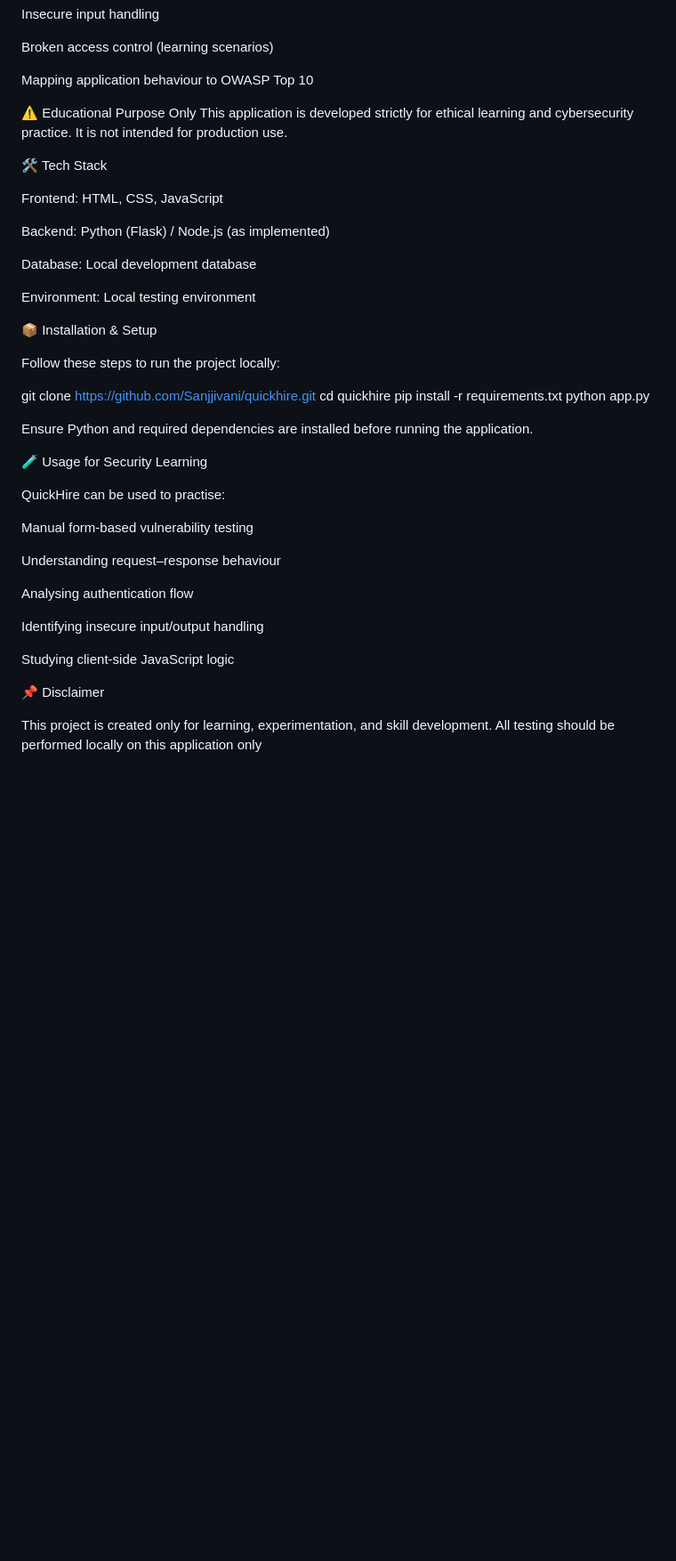
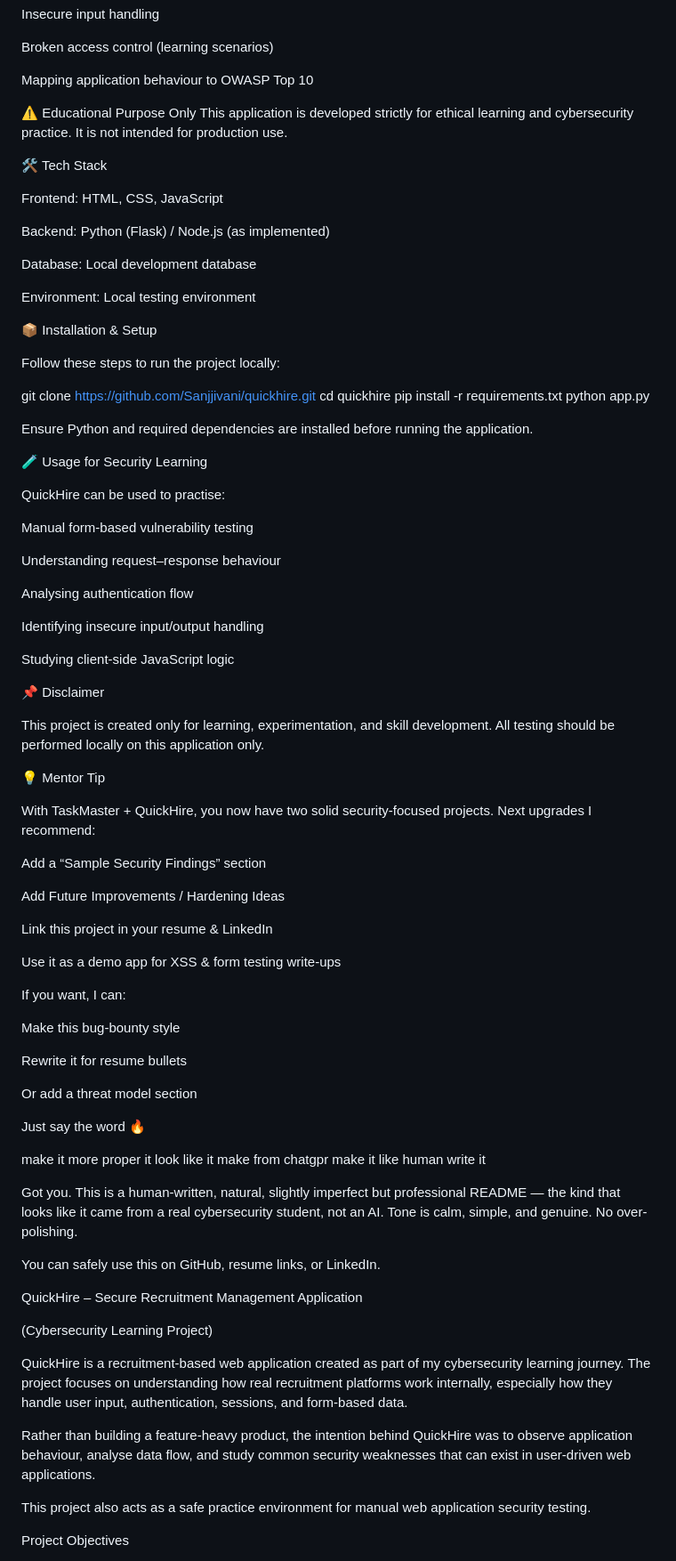
Before and after one commit to Sanjjivani/QuickHire, a Markdown page: README.md, the part around one of its changes. Shown at 89% size. Rendered like a GitHub page; blank space fills up the shorter version.

Commit message:
Revise README for improved clarity and structure
Updated README.md to enhance clarity and organization, including project objectives, core features, tech stack, and usage instructions.

```diff
--- a/README.md
+++ b/README.md
@@ -91,13 +82,9 @@ Broken access control (learning scenarios)
 
 Mapping application behaviour to OWASP Top 10
 
-
-
 ⚠️ Educational Purpose Only
 This application is developed strictly for ethical learning and cybersecurity practice.
 It is not intended for production use.
-
-
 
 🛠 Tech Stack
 
@@ -109,8 +96,6 @@ Database: Local development database
 
 Environment: Local testing environment
 
-
-
 📦 Installation & Setup
 
 Follow these steps to run the project locally:
@@ -120,9 +105,8 @@ cd quickhire
 pip install -r requirements.txt
 python app.py
 
+
 Ensure Python and required dependencies are installed before running the application.
-
-
 
 🧪 Usage for Security Learning
 
@@ -138,9 +122,51 @@ Identifying insecure input/output handling
 
 Studying client-side JavaScript logic
 
-
-
 📌 Disclaimer
 
 This project is created only for learning, experimentation, and skill development.
-All testing should be performed locally on this application only
+All testing should be performed locally on this application only.
+
+💡 Mentor Tip
+
+With TaskMaster + QuickHire, you now have two solid security-focused projects.
+Next upgrades I recommend:
+
+Add a “Sample Security Findings” section
+
+Add Future Improvements / Hardening Ideas
+
+Link this project in your resume & LinkedIn
+
+Use it as a demo app for XSS & form testing write-ups
+
+If you want, I can:
+
+Make this bug-bounty style
+
+Rewrite it for resume bullets
+
+Or add a threat model section
+
+Just say the word 🔥
+
+make it more proper it look like it make from chatgpr make it like human write it
+
+Got you. This is a human-written, natural, slightly imperfect but professional README — the kind that looks like it came from a real cybersecurity student, not an AI.
+Tone is calm, simple, and genuine. No over-polishing.
+
+You can safely use this on GitHub, resume links, or LinkedIn.
+
+QuickHire – Secure Recruitment Management Application
+
+(Cybersecurity Learning Project)
+
+QuickHire is a recruitment-based web application created as part of my cybersecurity learning journey.
+The project focuses on understanding how real recruitment platforms work internally, especially how they handle user input, authentication, sessions, and form-based data.
+
+Rather than building a feature-heavy product, the intention behind QuickHire was to observe application behaviour, analyse data flow, and study common security weaknesses that can exist in user-driven web applications.
+
+This project also acts as a safe practice environment for manual web application security testing.
+
+Project Objectives
+
```
Also changed, not shown: other parts of README.md (+119 -10 lines).
